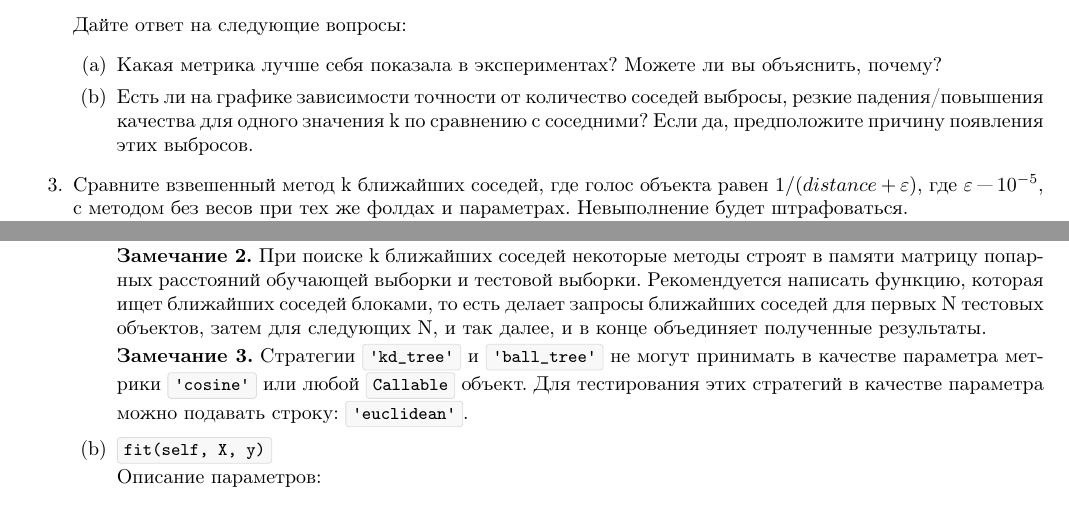
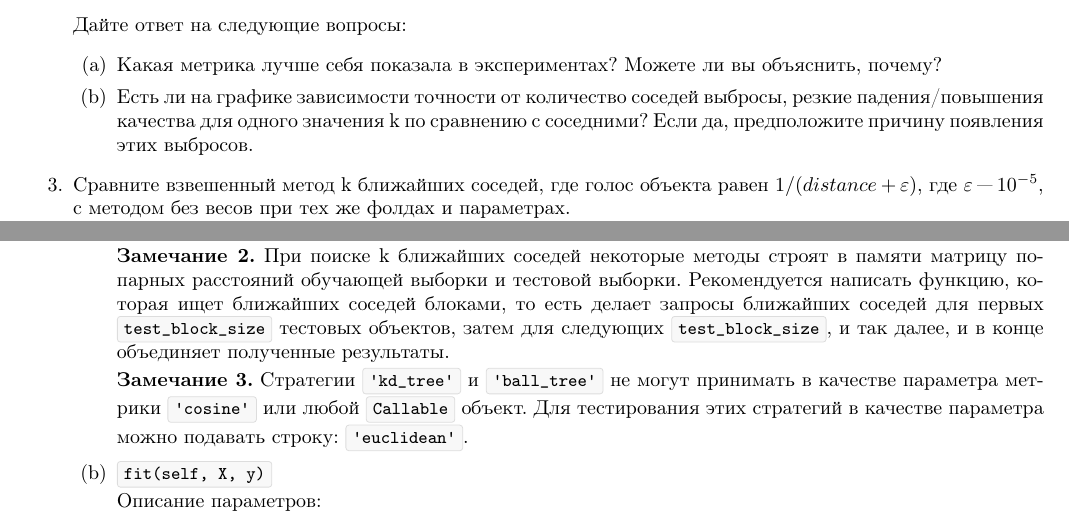
Before and after one commit to mmp-practicum-team/mmp_practicum_fall_2022, a LaTeX document (Tasks/Task1/task1.tex): two parts of pages 1 and 3 of 5, joined at a grey line, cut so that both start at the same text. Compiled offline with pdfLaTeX.

Commit message:
fix some bugs in task description

```diff
--- a/Tasks/Task1/task1.tex
+++ b/Tasks/Task1/task1.tex
@@ -130,7 +130,7 @@
 
 \item
 Сравните взвешенный метод k ближайших соседей, где голос объекта равен $1 / (distance + \varepsilon)$, где $\varepsilon$ "--- $10^{-5}$,
-с методом без весов при тех же фолдах и параметрах. Невыполнение будет штрафоваться.
+с методом без весов при тех же фолдах и параметрах.
 
 
 \item
@@ -233,8 +233,7 @@
 
   \textbf{Замечание 2.}
   При поиске k ближайших соседей некоторые методы строят в памяти матрицу попарных расстояний обучающей выборки и тестовой выборки.
-  Рекомендуется написать функцию, которая ищет ближайших соседей блоками, то есть делает запросы ближайших соседей для первых N тестовых объектов,
-  затем для следующих N, и так далее, и в конце объединяет полученные результаты.
+  Рекомендуется написать функцию, которая ищет ближайших соседей блоками, то есть делает запросы ближайших соседей для первых \mdinlinecode{test\_block\_size} тестовых объектов, затем для следующих \mdinlinecode{test\_block\_size}, и так далее, и в конце объединяет полученные результаты.
 
   \textbf{Замечание 3.}
   Стратегии \mdinlinecode{\upquote{kd\_tree}} и \mdinlinecode{\upquote{ball\_tree}} не могут принимать в качестве параметра метрики \mdinlinecode{\upquote{cosine}} или любой \mdinlinecode{Callable} объект. Для тестирования этих стратегий в качестве параметра
```
Also changed, not shown: Tasks/Task1/task1.pdf.
